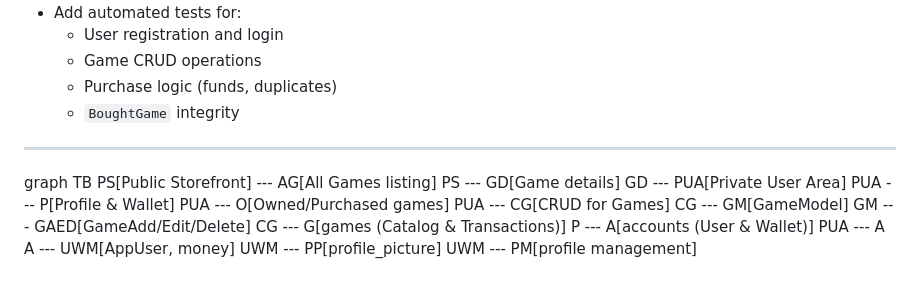
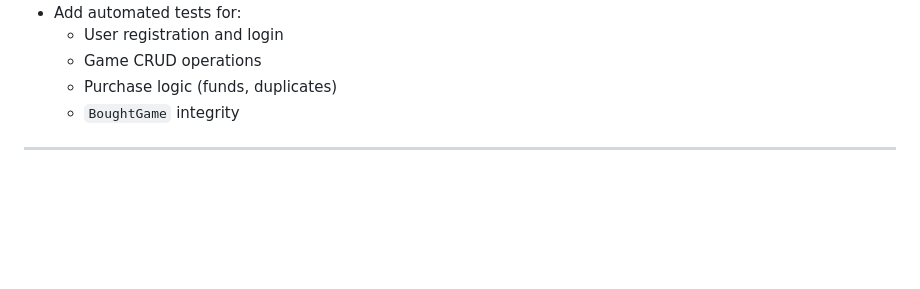
Before and after one commit to filkin1912/django-project, a Markdown page: README.md, the part around the change. GitHub-like rendering; blank space fills up the shorter version.

```diff
--- a/README.md
+++ b/README.md
@@ -182,19 +182,3 @@ Visit: `http://127.0.0.1:8000`
   - `BoughtGame` integrity
 
 ---
-
-graph TB
-    PS[Public Storefront] --- AG[All Games listing]
-    PS --- GD[Game details]
-    GD --- PUA[Private User Area]
-    PUA --- P[Profile & Wallet]
-    PUA --- O[Owned/Purchased games]
-    PUA --- CG[CRUD for Games]
-    CG --- GM[GameModel]
-    GM --- GAED[GameAdd/Edit/Delete]
-    CG --- G[games (Catalog & Transactions)]
-    P --- A[accounts (User & Wallet)]
-    PUA --- A
-    A --- UWM[AppUser, money]
-    UWM --- PP[profile_picture]
-    UWM --- PM[profile management]
```
